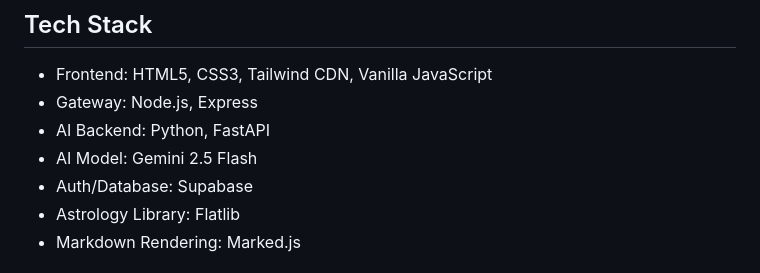
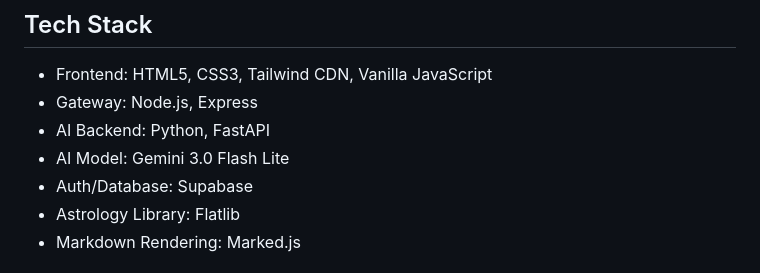
Before and after one commit to ch4dum/WebDev_MuteGPT, a Markdown page: README.md, the part around the change. Drawn GitHub-style.

Commit message:
Update AI Model version in README

```diff
--- a/README.md
+++ b/README.md
@@ -71,7 +71,7 @@ Open the app through the Node gateway. Do not open the HTML files directly, beca
 - Frontend: HTML5, CSS3, Tailwind CDN, Vanilla JavaScript
 - Gateway: Node.js, Express
 - AI Backend: Python, FastAPI
-- AI Model: Gemini 2.5 Flash
+- AI Model: Gemini 3.0 Flash Lite
 - Auth/Database: Supabase
 - Astrology Library: Flatlib
 - Markdown Rendering: Marked.js
```
